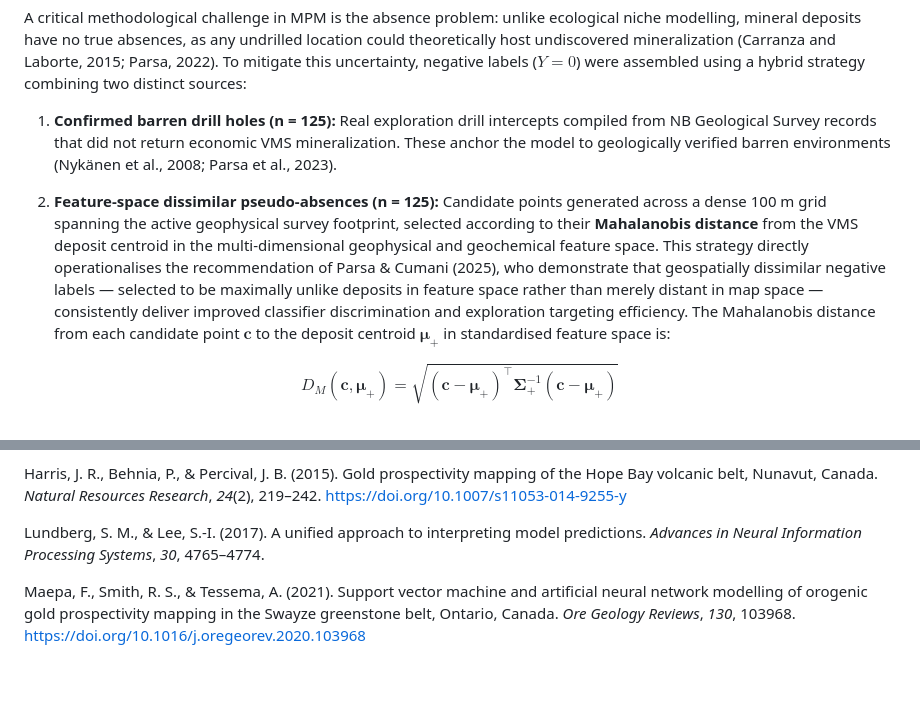
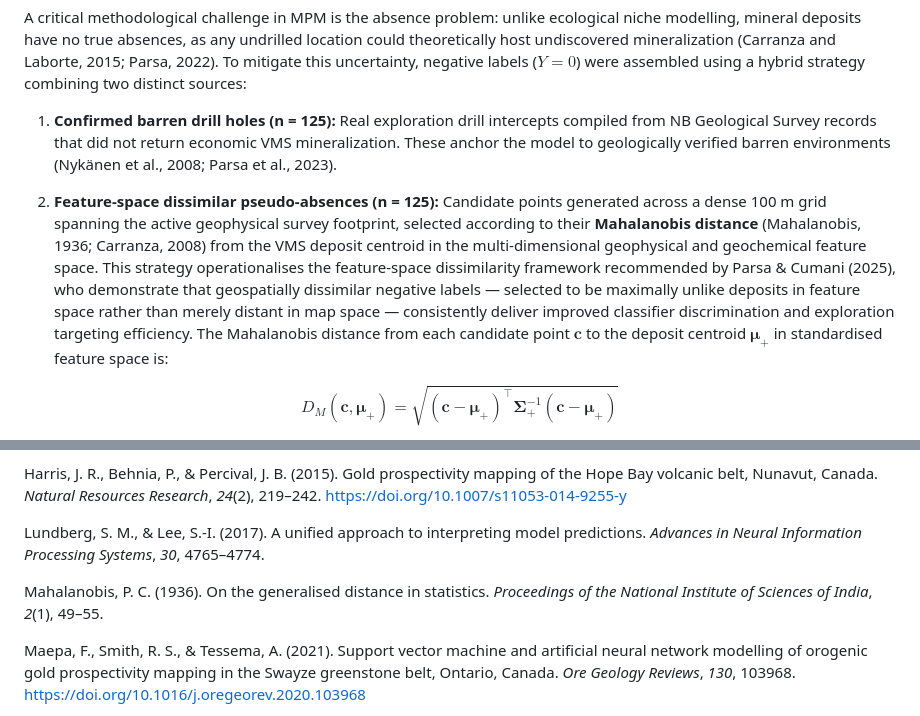
Before and after one commit to erirera/VMS-Deposit-Discovery-AI-Bathurst, a Markdown page: manuscript_NRR.md, 2 parts joined by grey strips. Drawn GitHub-style; blank space fills up the shorter version.

Commit message:
docs: cite Mahalanobis (1936) and Carranza (2008) in the pseudo-absence methodology section

```diff
--- a/manuscript_NRR.md
+++ b/manuscript_NRR.md
@@ -122,7 +122,7 @@ A critical methodological challenge in MPM is the absence problem: unlike ecolog
 
 1. **Confirmed barren drill holes (n = 125):** Real exploration drill intercepts compiled from NB Geological Survey records that did not return economic VMS mineralization. These anchor the model to geologically verified barren environments (Nykänen et al., 2008; Parsa et al., 2023).
 
-2. **Feature-space dissimilar pseudo-absences (n = 125):** Candidate points generated across a dense 100 m grid spanning the active geophysical survey footprint, selected according to their **Mahalanobis distance** from the VMS deposit centroid in the multi-dimensional geophysical and geochemical feature space. This strategy directly operationalises the recommendation of Parsa & Cumani (2025), who demonstrate that geospatially dissimilar negative labels — selected to be maximally unlike deposits in feature space rather than merely distant in map space — consistently deliver improved classifier discrimination and exploration targeting efficiency. The Mahalanobis distance from each candidate point $\mathbf{c}$ to the deposit centroid $\boldsymbol{\mu}_{+}$ in standardised feature space is:
+2. **Feature-space dissimilar pseudo-absences (n = 125):** Candidate points generated across a dense 100 m grid spanning the active geophysical survey footprint, selected according to their **Mahalanobis distance** (Mahalanobis, 1936; Carranza, 2008) from the VMS deposit centroid in the multi-dimensional geophysical and geochemical feature space. This strategy operationalises the feature-space dissimilarity framework recommended by Parsa & Cumani (2025), who demonstrate that geospatially dissimilar negative labels — selected to be maximally unlike deposits in feature space rather than merely distant in map space — consistently deliver improved classifier discrimination and exploration targeting efficiency. The Mahalanobis distance from each candidate point $\mathbf{c}$ to the deposit centroid $\boldsymbol{\mu}_{+}$ in standardised feature space is:
 
 $$D_M(\mathbf{c}, \boldsymbol{\mu}_{+}) = \sqrt{(\mathbf{c} - \boldsymbol{\mu}_{+})^\top \boldsymbol{\Sigma}_{+}^{-1} (\mathbf{c} - \boldsymbol{\mu}_{+})}$$
 
@@ -373,6 +373,8 @@ Harris, J. R., Behnia, P., & Percival, J. B. (2015). Gold prospectivity mapping
 
 Lundberg, S. M., & Lee, S.-I. (2017). A unified approach to interpreting model predictions. *Advances in Neural Information Processing Systems*, *30*, 4765–4774.
 
+Mahalanobis, P. C. (1936). On the generalised distance in statistics. *Proceedings of the National Institute of Sciences of India*, *2*(1), 49–55.
+
 Maepa, F., Smith, R. S., & Tessema, A. (2021). Support vector machine and artificial neural network modelling of orogenic gold prospectivity mapping in the Swayze greenstone belt, Ontario, Canada. *Ore Geology Reviews*, *130*, 103968. https://doi.org/10.1016/j.oregeorev.2020.103968
 
 McCutcheon, S. R., Scott, S. D., & Swinden, H. S. (2003). Geochemical and mineralogical characteristics of volcanogenic massive sulphide deposits in the Bathurst Mining Camp: Implications for exploration. In W. D. Goodfellow, S. R. McCutcheon, & J. M. Peter (Eds.), *Massive sulphide deposits of the Bathurst Mining Camp, New Brunswick, and northern Maine* (Economic Geology Monograph No. 11, pp. 361–390). Society of Economic Geologists. https://doi.org/10.5382/mono.11.16
```
